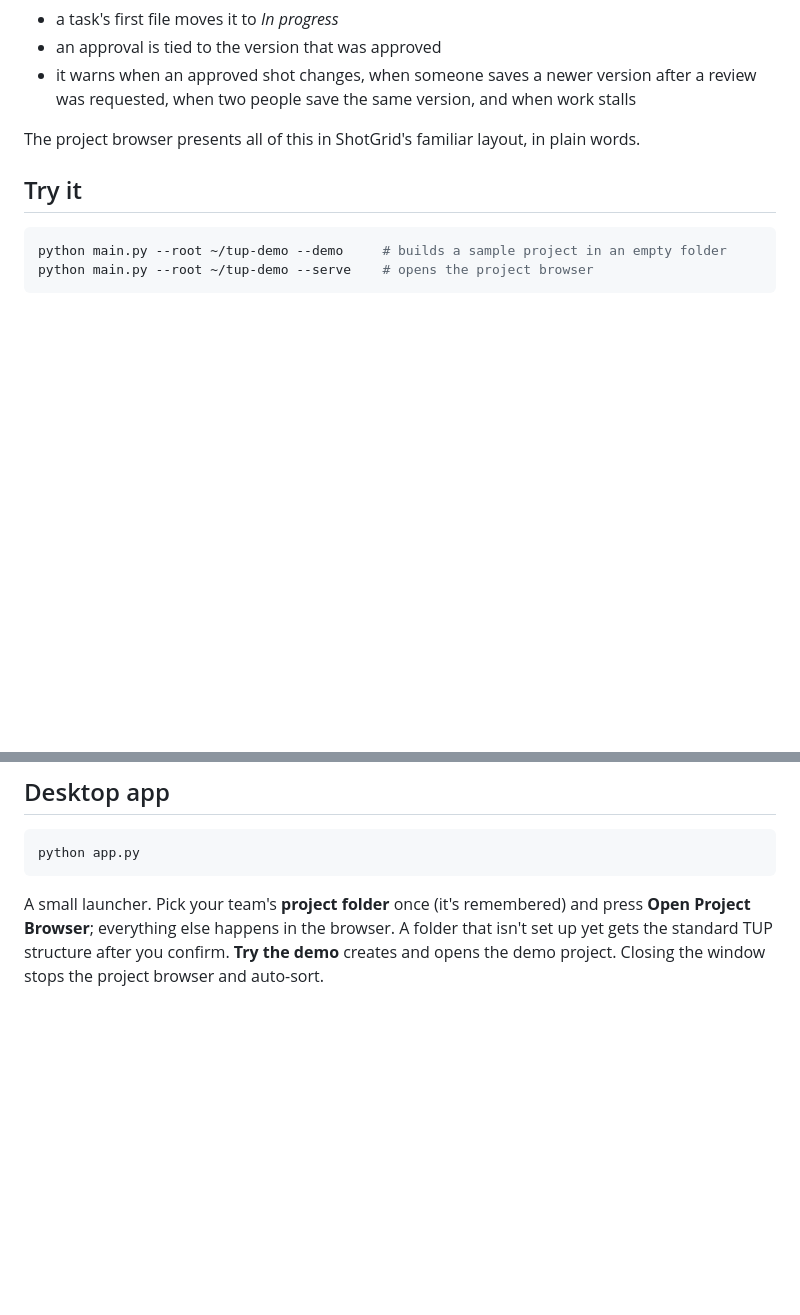
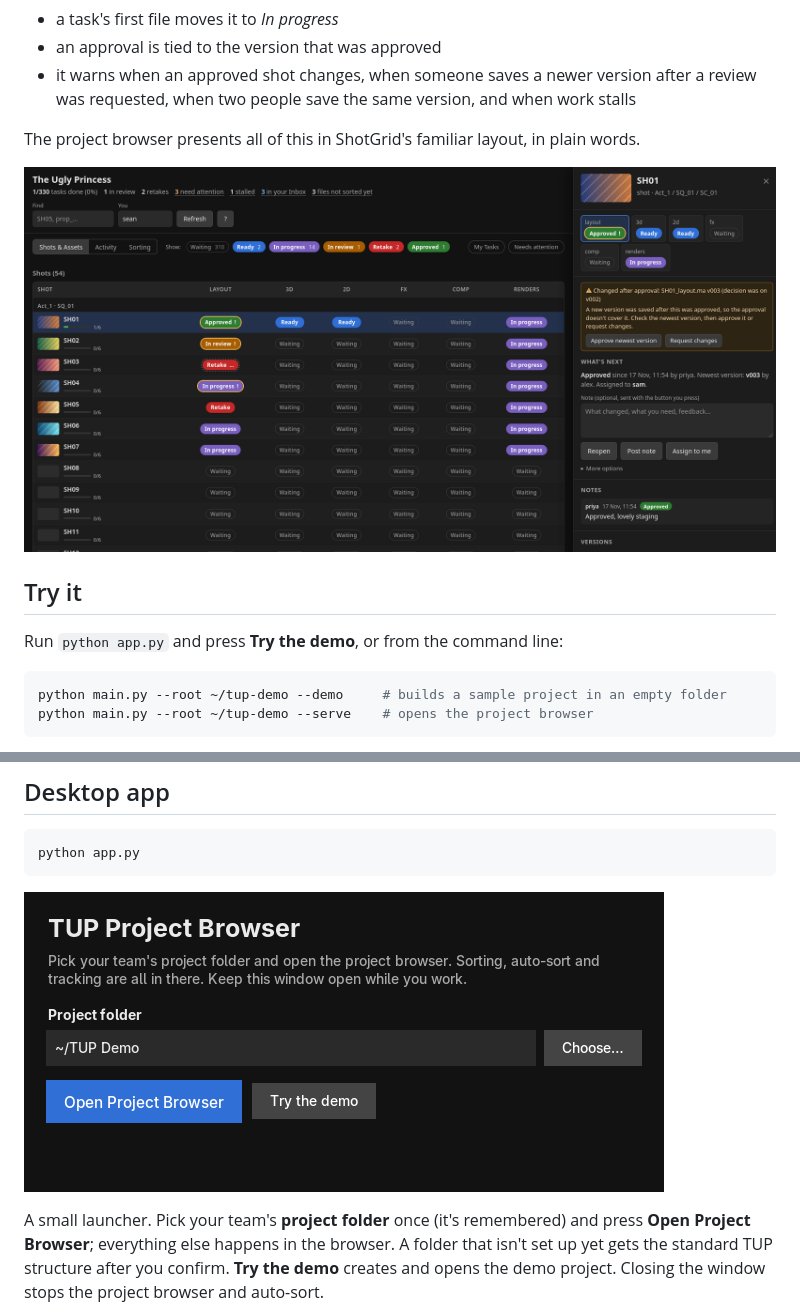
Before and after one commit to SeanBreadford/AUB-Python-Workflow-Tool, a Markdown page: README.md, 2 parts joined by grey strips. GitHub-like rendering; pictures changed too: docs/screenshots/launcher.png (added), docs/screenshots/panel-approved.png (added); blank space fills up the shorter version.

````diff
--- a/README.md
+++ b/README.md
@@ -23,7 +23,11 @@ arrives, so it uses the files as evidence:
 The project browser presents all of this in ShotGrid's familiar layout,
 in plain words.
 
+![The project browser: a status grid of every shot, with SH01 open showing a "changed after approval" warning and one-click fixes](docs/screenshots/panel-approved.png)
+
 ## Try it
+
+Run `python app.py` and press **Try the demo**, or from the command line:
 
 ```bash
 python main.py --root ~/tup-demo --demo     # builds a sample project in an empty folder
@@ -165,6 +194,8 @@ computer's clock, keep clocks set automatically.
 ```bash
 python app.py
 ```
+
+![The launcher: a project folder box, Open Project Browser and Try the demo](docs/screenshots/launcher.png)
 
 A small launcher. Pick your team's **project folder** once (it's
 remembered) and press **Open Project Browser**; everything else happens in
````
Also changed, not shown: other parts of README.md (+56 -30 lines), docs/screenshots/activity.png (added), docs/screenshots/grid.png (added), docs/screenshots/panel-review.png (added), docs/screenshots/sorting.png (added).
